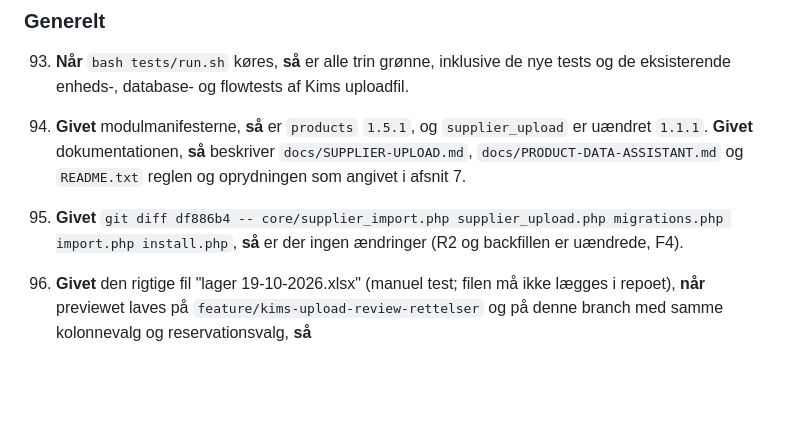
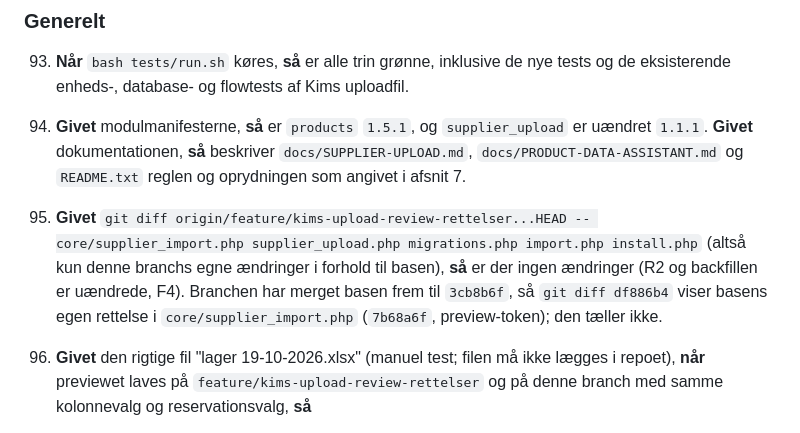
Before and after one commit to jydemagt/hsg-administration-1, a Markdown page: docs/specs/2026-10-22-fadnummer-kraever-ciffer.md, the part around the change. Drawn GitHub-style; blank space fills up the shorter version.

Commit message:
Spec: kriterie 95 sammenligner med basen, ikke df886b4
Co-Authored-By: Claude Opus 5.5 <noreply@anthropic.com>

```diff
--- a/docs/specs/2026-10-22-fadnummer-kraever-ciffer.md
+++ b/docs/specs/2026-10-22-fadnummer-kraever-ciffer.md
@@ -409,7 +409,7 @@ Seed-kortet til kørsel 2 og 3 er `['TSTCASK-3' => ['Royal Brackla, 11yo, 2013 -
 
 93. **Når** `bash tests/run.sh` køres, **så** er alle trin grønne, inklusive de nye tests og de eksisterende enheds-, database- og flowtests af Kims uploadfil.
 94. **Givet** modulmanifesterne, **så** er `products` `1.5.1`, og `supplier_upload` er uændret `1.1.1`. **Givet** dokumentationen, **så** beskriver `docs/SUPPLIER-UPLOAD.md`, `docs/PRODUCT-DATA-ASSISTANT.md` og `README.txt` reglen og oprydningen som angivet i afsnit 7.
-95. **Givet** `git diff df886b4 -- core/supplier_import.php supplier_upload.php migrations.php import.php install.php`, **så** er der ingen ændringer (R2 og backfillen er uændrede, F4).
+95. **Givet** `git diff origin/feature/kims-upload-review-rettelser...HEAD -- core/supplier_import.php supplier_upload.php migrations.php import.php install.php` (altså kun denne branchs egne ændringer i forhold til basen), **så** er der ingen ændringer (R2 og backfillen er uændrede, F4). Branchen har merget basen frem til `3cb8b6f`, så `git diff df886b4` viser basens egen rettelse i `core/supplier_import.php` (`7b68a6f`, preview-token); den tæller ikke.
 96. **Givet** den rigtige fil "lager 19-10-2026.xlsx" (manuel test; filen må ikke lægges i repoet), **når** previewet laves på `feature/kims-upload-review-rettelser` og på denne branch med samme kolonnevalg og reservationsvalg, **så**
     - er kolonnevalg, match og forvalg identiske,
     - har rækkerne 21, 22, 27, 28, 115, 159, 185 og 205 (fra testrapporten) ikke længere CRAFT eller FINISH i `source.cask_number`. De har intet eller et rigtigt nummer,
```
